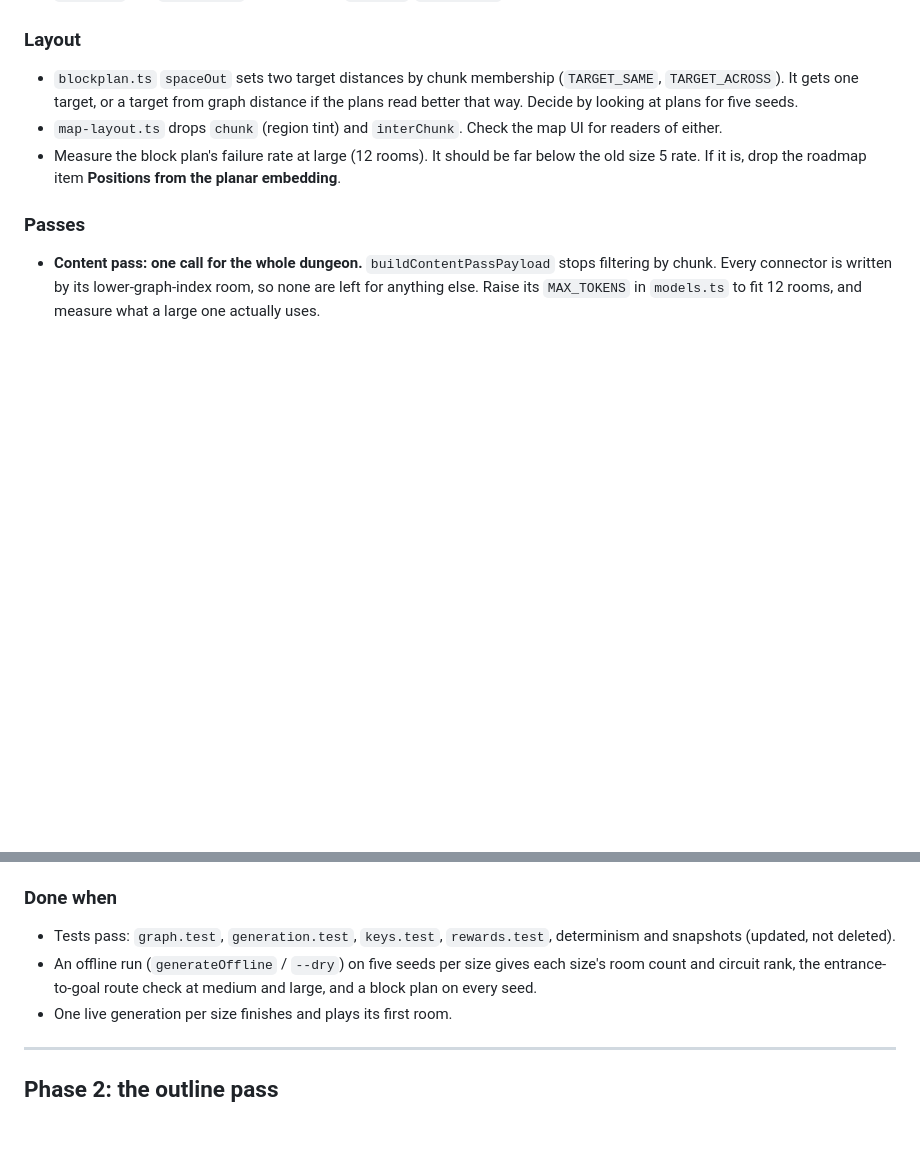
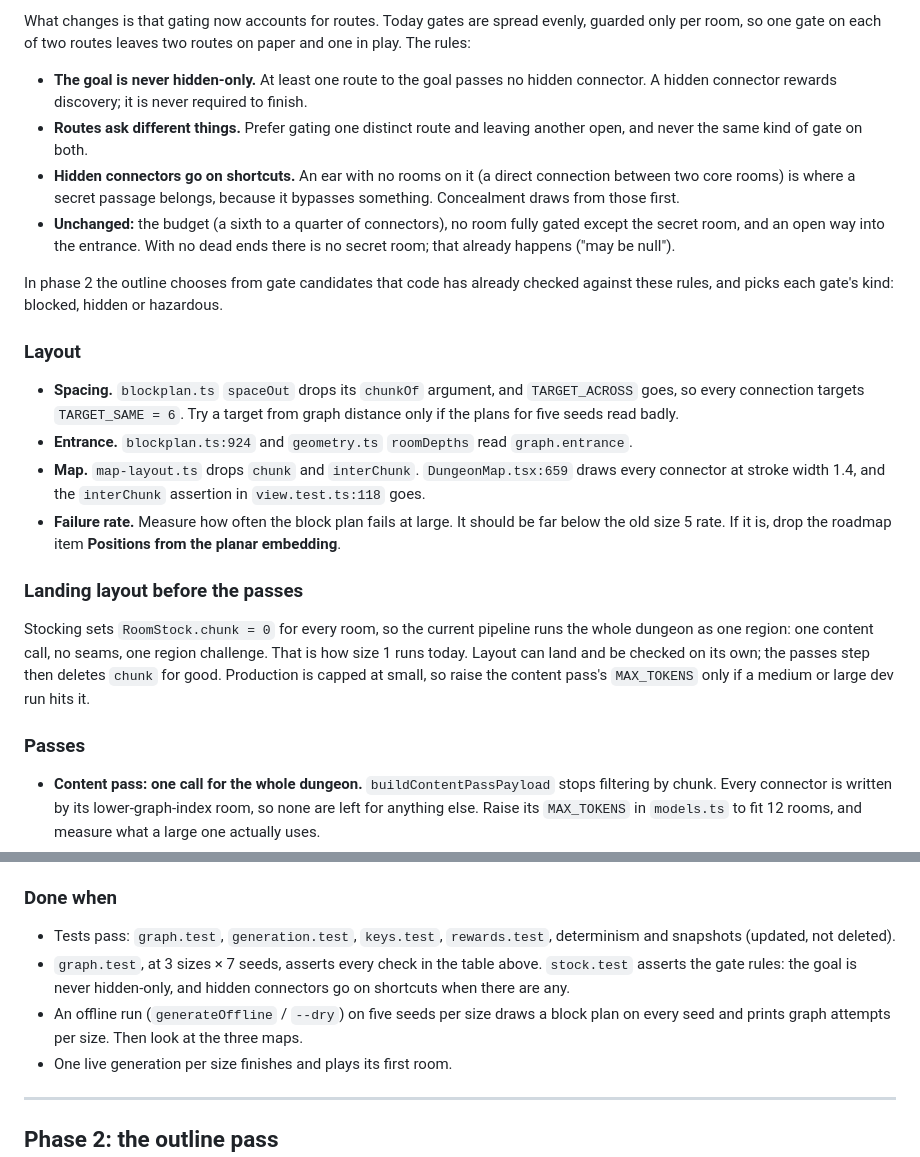
Before and after one commit to ntomsho/delve-gm, a Markdown page: docs/BUILD-PLAN.md, 2 parts joined by grey strips. Drawn GitHub-style; blank space fills up the shorter version.

```diff
--- a/docs/BUILD-PLAN.md
+++ b/docs/BUILD-PLAN.md
@@ -58,14 +110,41 @@ not adapted. The new spec:
+What changes is that gating now accounts for routes. Today gates are spread evenly,
+guarded only per room, so one gate on each of two routes leaves two routes on paper and
+one in play. The rules:
+
+- **The goal is never hidden-only.** At least one route to the goal passes no hidden
+  connector. A hidden connector rewards discovery; it is never required to finish.
+- **Routes ask different things.** Prefer gating one distinct route and leaving another
+  open, and never the same kind of gate on both.
+- **Hidden connectors go on shortcuts.** An ear with no rooms on it (a direct connection
+  between two core rooms) is where a secret passage belongs, because it bypasses
+  something. Concealment draws from those first.
+- **Unchanged:** the budget (a sixth to a quarter of connectors), no room fully gated
+  except the secret room, and an open way into the entrance. With no dead ends there is
+  no secret room; that already happens ("may be null").
+
+In phase 2 the outline chooses from gate candidates that code has already checked
+against these rules, and picks each gate's kind: blocked, hidden or hazardous.
 
 ### Layout
 
-- `blockplan.ts` `spaceOut` sets two target distances by chunk membership
-  (`TARGET_SAME`, `TARGET_ACROSS`). It gets one target, or a target from graph distance
-  if the plans read better that way. Decide by looking at plans for five seeds.
-- `map-layout.ts` drops `chunk` (region tint) and `interChunk`. Check the map UI for
-  readers of either.
-- Measure the block plan's failure rate at large (12 rooms). It should be far below the
-  old size 5 rate. If it is, drop the roadmap item **Positions from the planar
+- **Spacing.** `blockplan.ts` `spaceOut` drops its `chunkOf` argument, and
+  `TARGET_ACROSS` goes, so every connection targets `TARGET_SAME = 6`. Try a target from
+  graph distance only if the plans for five seeds read badly.
+- **Entrance.** `blockplan.ts:924` and `geometry.ts` `roomDepths` read `graph.entrance`.
+- **Map.** `map-layout.ts` drops `chunk` and `interChunk`. `DungeonMap.tsx:659` draws every
+  connector at stroke width 1.4, and the `interChunk` assertion in `view.test.ts:118`
+  goes.
+- **Failure rate.** Measure how often the block plan fails at large. It should be far
+  below the old size 5 rate. If it is, drop the roadmap item **Positions from the planar
   embedding**.
+
+### Landing layout before the passes
+
+Stocking sets `RoomStock.chunk = 0` for every room, so the current pipeline runs the whole
+dungeon as one region: one content call, no seams, one region challenge. That is how
+size 1 runs today. Layout can land and be checked on its own; the passes step then
+deletes `chunk` for good. Production is capped at small, so raise the content pass's
+`MAX_TOKENS` only if a medium or large dev run hits it.
 
 ### Passes
 
@@ -127,9 +206,11 @@ routes become:
 
 - Tests pass: `graph.test`, `generation.test`, `keys.test`, `rewards.test`, determinism
   and snapshots (updated, not deleted).
-- An offline run (`generateOffline` / `--dry`) on five seeds per size gives each size's
-  room count and circuit rank, the entrance-to-goal route check at medium and large, and
-  a block plan on every seed.
+- `graph.test`, at 3 sizes × 7 seeds, asserts every check in the table above.
+  `stock.test` asserts the gate rules: the goal is never hidden-only, and hidden
+  connectors go on shortcuts when there are any.
+- An offline run (`generateOffline` / `--dry`) on five seeds per size draws a block plan
+  on every seed and prints graph attempts per size. Then look at the three maps.
 - One live generation per size finishes and plays its first room.
 
 ---
```
Also changed, not shown: other parts of docs/BUILD-PLAN.md (+68 -16 lines).
